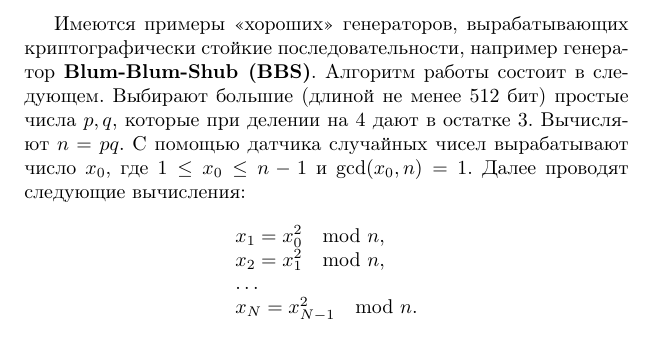
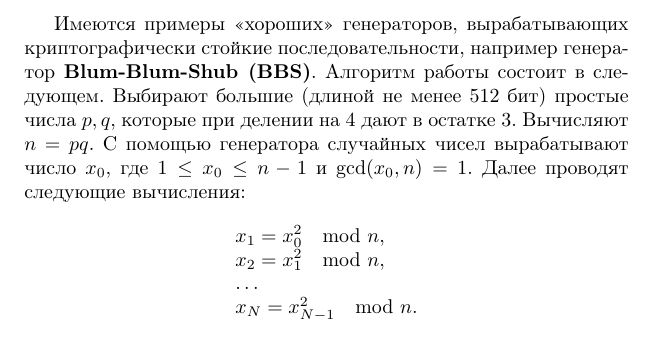
Before and after one commit to vlsergey/infosec, a LaTeX book (Information Security.tex, which reads bbs_generator.tex): part of page 96 of 317, cut so that both start at the same text. Compiled offline with pdfLaTeX.

Commit message:
Update bbs_generator.tex

```diff
--- a/bbs_generator.tex
+++ b/bbs_generator.tex
@@ -1,7 +1,7 @@
 \subsection{Генератор BBS}
 \selectlanguage{russian}
 
-Имеются примеры <<хороших>> генераторов, вырабатывающих криптографически стойкие последовательности, например генератор \textbf{Blum-Blum-Shub (BBS)}. Алгоритм работы состоит в следующем. Выбирают большие (длиной не менее 512 бит) простые числа\index{число!простое} $p, q$, которые при делении на $4$ дают в остатке $3$. Вычисляют $n = p q$. С помощью датчика случайных чисел вырабатывают число $x_{0}$, где $1 \leq x_0 \leq n-1$ и $\gcd(x_0, n) = 1$. Далее проводят следующие вычисления:
+Имеются примеры <<хороших>> генераторов, вырабатывающих криптографически стойкие последовательности, например генератор \textbf{Blum-Blum-Shub (BBS)}. Алгоритм работы состоит в следующем. Выбирают большие (длиной не менее 512 бит) простые числа\index{число!простое} $p, q$, которые при делении на $4$ дают в остатке $3$. Вычисляют $n = p q$. С помощью генератора случайных чисел вырабатывают число $x_{0}$, где $1 \leq x_0 \leq n-1$ и $\gcd(x_0, n) = 1$. Далее проводят следующие вычисления:
 \[ \begin{array}{l}
         x_{1} = x_{0}^{2} \mod n,\\
         x_{2} = x_{1}^{2} \mod n,\\
```
